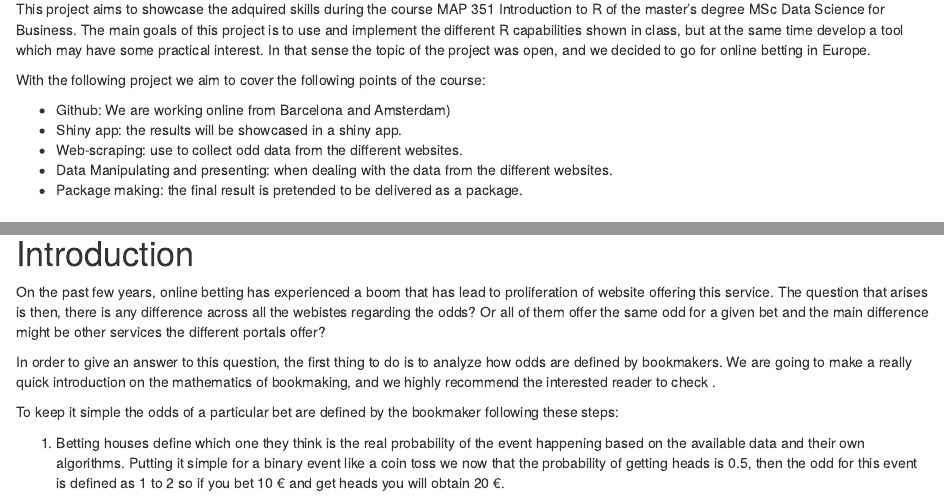
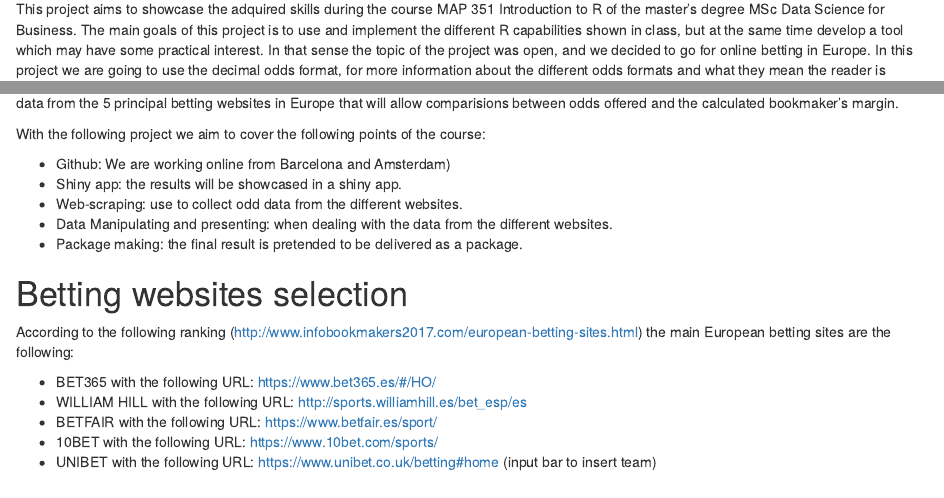
Before and after one commit to Diederik-Ketellapper/webscraping, an R Markdown document (Memory.Rmd): the page in a window 1100 px wide, from 180 px down, and a second part further down, joined at a grey line. The pictures show the output file Memory.nb.html that the author committed with the source, opened offline.

Commit message:
I have actualized the links to the sports section of the website, I think we should focuse on finding the search bar and use it to find the event for a certain team.

```diff
--- a/Memory.Rmd
+++ b/Memory.Rmd
@@ -6,15 +6,7 @@
 ## The Big Ass Project: Webscraping
 # Preface
 
-This project aims to showcase the adquired skills during the course MAP 351 Introduction to R of the master's degree MSc Data Science for Business. The main goals of this project is to use and implement the different R capabilities shown in class, but at the same time develop a tool which may have some practical interest. In that sense the topic of the project was open, and we decided to go for online betting in Europe.
-
-With the following project we aim to cover the following points of the course:
-
-+ Github: We are working online from Barcelona and Amsterdam)
-+ Shiny app: the results will be showcased in a shiny app.
-+ Web-scraping: use to collect odd data from the different websites.
-+ Data Manipulating and presenting: when dealing with the data from the different websites.
-+ Package making: the final result is pretended to be delivered as a package.
+This project aims to showcase the adquired skills during the course MAP 351 Introduction to R of the master's degree MSc Data Science for Business. The main goals of this project is to use and implement the different R capabilities shown in class, but at the same time develop a tool which may have some practical interest. In that sense the topic of the project was open, and we decided to go for online betting in Europe. In this project we are going to use the decimal odds format, for more information about the different odds formats and what they mean the reader is encouraged to check: https://help.smarkets.com/hc/en-gb/articles/214071849-What-are-the-different-betting-odds-formats-
 
 # Introduction
 
@@ -34,4 +26,20 @@
 
 In order to help the bettor to take a more informed decision and place the bet with the best odd available we will develop a shiny app comparing the data from the 5 principal betting websites in Europe that will allow comparisions between odds offered and the calculated bookmaker's margin.
 
-#
+With the following project we aim to cover the following points of the course:
+
++ Github: We are working online from Barcelona and Amsterdam)
++ Shiny app: the results will be showcased in a shiny app.
++ Web-scraping: use to collect odd data from the different websites.
++ Data Manipulating and presenting: when dealing with the data from the different websites.
++ Package making: the final result is pretended to be delivered as a package.
+
+# Betting websites selection
+
+According to the following ranking (http://www.infobookmakers2017.com/european-betting-sites.html) the main European betting sites are the following:
+
++ BET365 with the following URL: https://www.bet365.es/#/HO/
++ WILLIAM HILL with the following URL: http://sports.williamhill.es/bet_esp/es
++ BETFAIR with the following URL: https://www.betfair.es/sport/
++ 10BET with the following URL: https://www.10bet.com/sports/
++ UNIBET with the following URL: https://www.unibet.co.uk/betting#home (input bar to insert team)
```
Also changed, not shown: Memory.nb.html.
